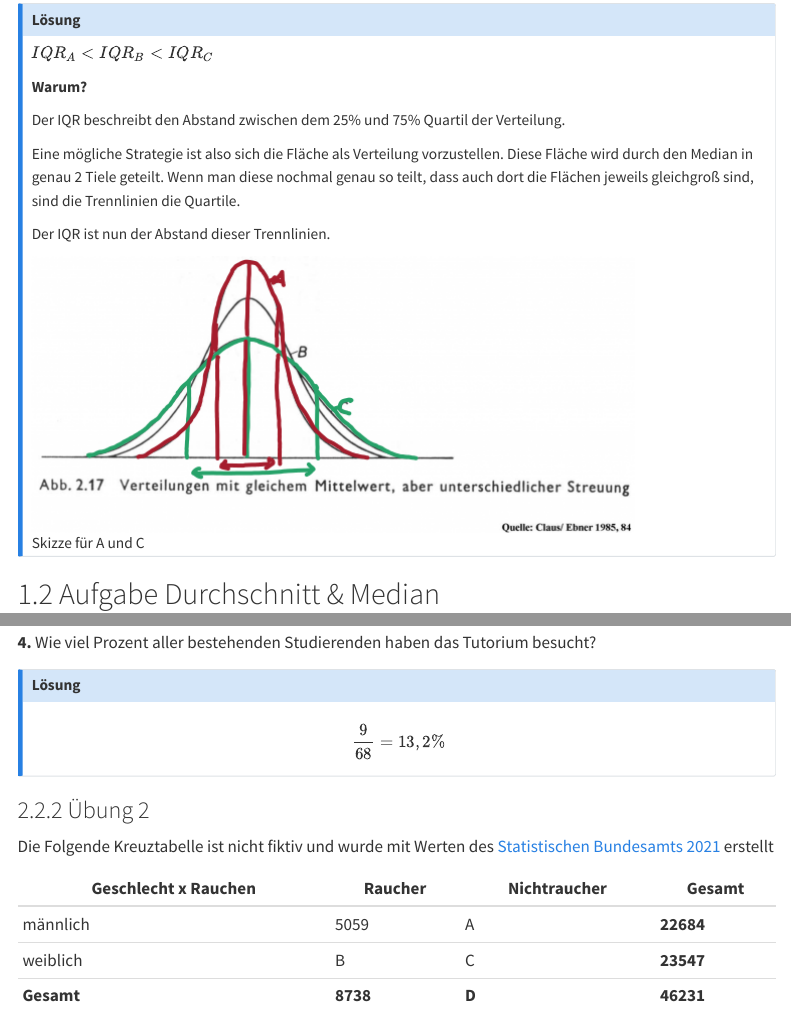
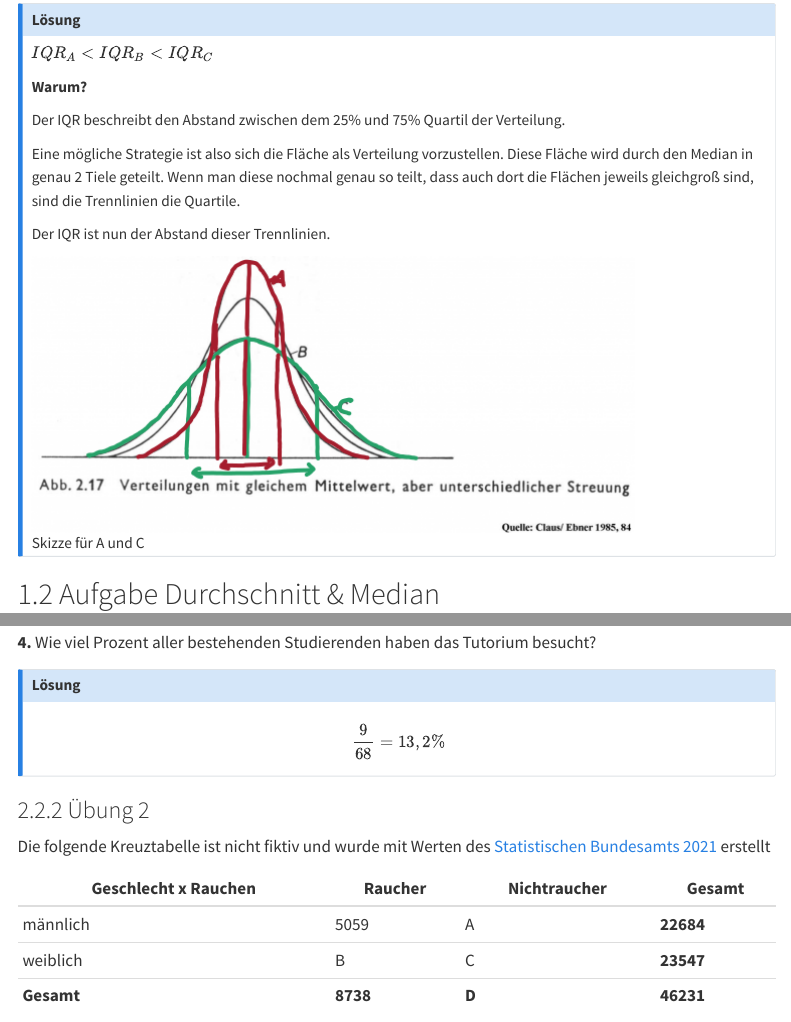
Before and after one commit to thhaase/Tutorium_Statistik_1_Ersatzaufgaben, a Quarto document (index.qmd): the page in a window 1100 px wide, from 620 px down, and a second part further down, joined at a grey line. Rendered offline with R 4.5, knitr and Pandoc in place of Quarto, with nearby package versions; the code chunks are not run, so their results and figures are left out; menus at the side of the page are left out.

Commit message:
updated spelling errors

```diff
--- a/index.qmd
+++ b/index.qmd
@@ -211,7 +211,7 @@ $$\frac{9}{68}=13,2\%$$
 
 ### Übung 2
 
-Die Folgende Kreuztabelle ist nicht fiktiv und wurde mit Werten des [Statistischen Bundesamts 2021](https://www.destatis.de/DE/Themen/Gesellschaft-Umwelt/Gesundheit/Gesundheitszustand-Relevantes-Verhalten/Tabellen/liste-rauchverhalten.html#119170) erstellt
+Die folgende Kreuztabelle ist nicht fiktiv und wurde mit Werten des [Statistischen Bundesamts 2021](https://www.destatis.de/DE/Themen/Gesellschaft-Umwelt/Gesundheit/Gesundheitszustand-Relevantes-Verhalten/Tabellen/liste-rauchverhalten.html#119170) erstellt
 
 | Geschlecht x Rauchen | Raucher  | Nichtraucher | Gesamt    |
 |----------------------|----------|--------------|-----------|
```
Also changed, not shown: index.html.
